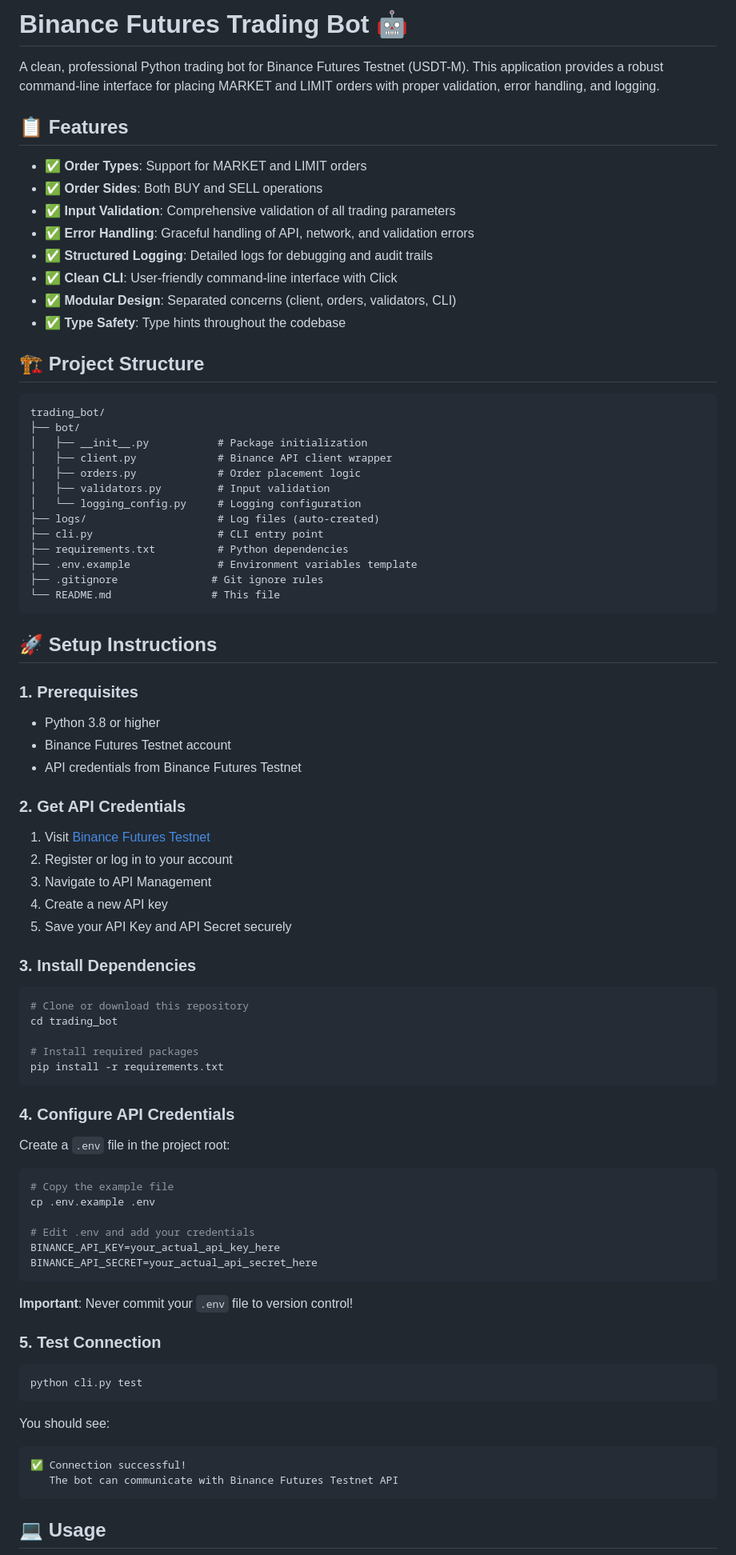
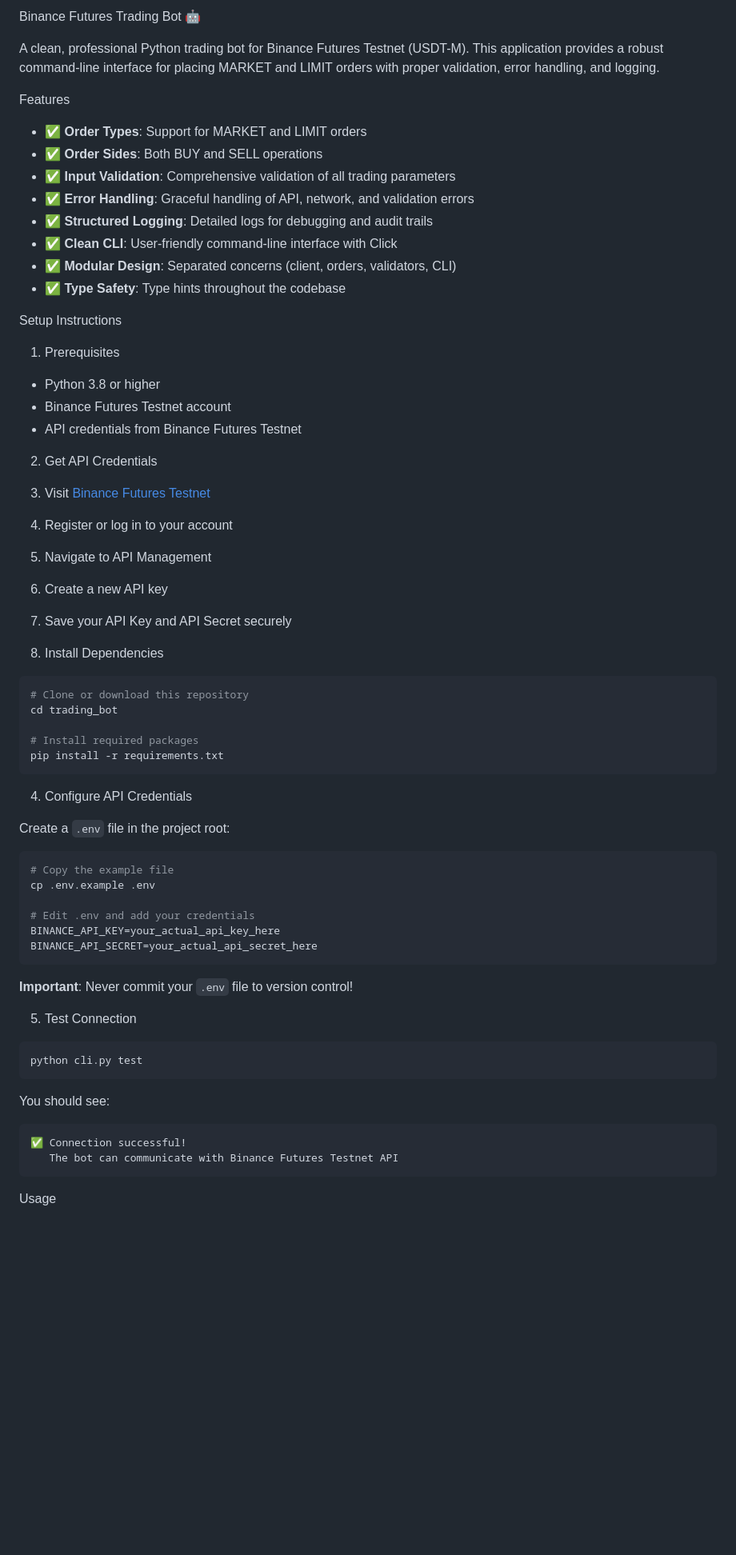
Before and after one commit to axshuwu/AI-ML-Projects, a Markdown page: trading_bot/README.md, the part around one of its changes. Shown at 80% size. Drawn GitHub-style; blank space fills up the shorter version.

Commit message:
Revise README for better clarity and structure

````diff
--- a/trading_bot/README.md
+++ b/trading_bot/README.md
@@ -1,8 +1,8 @@
-# Binance Futures Trading Bot 🤖
+Binance Futures Trading Bot 🤖
 
 A clean, professional Python trading bot for Binance Futures Testnet (USDT-M). This application provides a robust command-line interface for placing MARKET and LIMIT orders with proper validation, error handling, and logging.
 
-## 📋 Features
+Features
 
 - ✅ **Order Types**: Support for MARKET and LIMIT orders
 - ✅ **Order Sides**: Both BUY and SELL operations
@@ -13,33 +13,16 @@ A clean, professional Python trading bot for Binance Futures Testnet (USDT-M). T
 - ✅ **Modular Design**: Separated concerns (client, orders, validators, CLI)
 - ✅ **Type Safety**: Type hints throughout the codebase
 
-## 🏗️ Project Structure
 
-```
-trading_bot/
-├── bot/
-│   ├── __init__.py           # Package initialization
-│   ├── client.py             # Binance API client wrapper
-│   ├── orders.py             # Order placement logic
-│   ├── validators.py         # Input validation
-│   └── logging_config.py     # Logging configuration
-├── logs/                     # Log files (auto-created)
-├── cli.py                    # CLI entry point
-├── requirements.txt          # Python dependencies
-├── .env.example              # Environment variables template
-├── .gitignore               # Git ignore rules
-└── README.md                # This file
-```
+Setup Instructions
 
-## 🚀 Setup Instructions
-
-### 1. Prerequisites
+ 1. Prerequisites
 
 - Python 3.8 or higher
 - Binance Futures Testnet account
 - API credentials from Binance Futures Testnet
 
-### 2. Get API Credentials
+ 2. Get API Credentials
 
 1. Visit [Binance Futures Testnet](https://testnet.binancefuture.com)
 2. Register or log in to your account
@@ -47,7 +30,7 @@ trading_bot/
 4. Create a new API key
 5. Save your API Key and API Secret securely
 
-### 3. Install Dependencies
+ 3. Install Dependencies
 
 ```bash
 # Clone or download this repository
@@ -57,7 +40,7 @@ cd trading_bot
 pip install -r requirements.txt
 ```
 
-### 4. Configure API Credentials
+ 4. Configure API Credentials
 
 Create a `.env` file in the project root:
 
@@ -72,7 +55,7 @@ BINANCE_API_SECRET=your_actual_api_secret_here
 
 **Important**: Never commit your `.env` file to version control!
 
-### 5. Test Connection
+ 5. Test Connection
 
 ```bash
 python cli.py test
@@ -84,5 +67,5 @@ You should see:
    The bot can communicate with Binance Futures Testnet API
 ```
 
-## 💻 Usage
+Usage
 
````
Also changed, not shown: other parts of trading_bot/README.md (+25 -36 lines).
